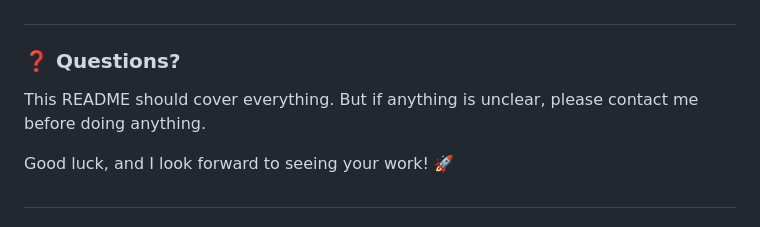
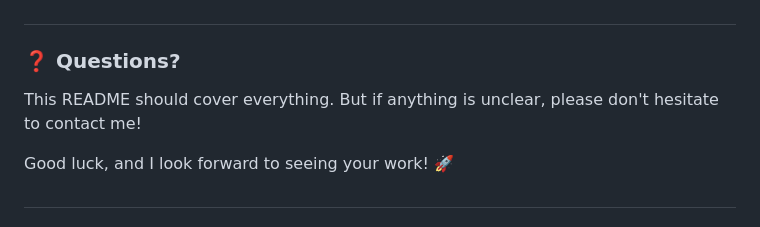
Before and after one commit to abdelrahmanm1218/developer_assesment, a Markdown page: README.md, the part around the change. Rendered like a GitHub page.

```diff
--- a/README.md
+++ b/README.md
@@ -142,7 +142,7 @@ I will review:
 
 ### ❓ Questions?
 
-This README should cover everything. But if anything is unclear, please contact me before doing anything.
+This README should cover everything. But if anything is unclear, please don't hesitate to contact me!
 
 Good luck, and I look forward to seeing your work! 🚀
 
```
